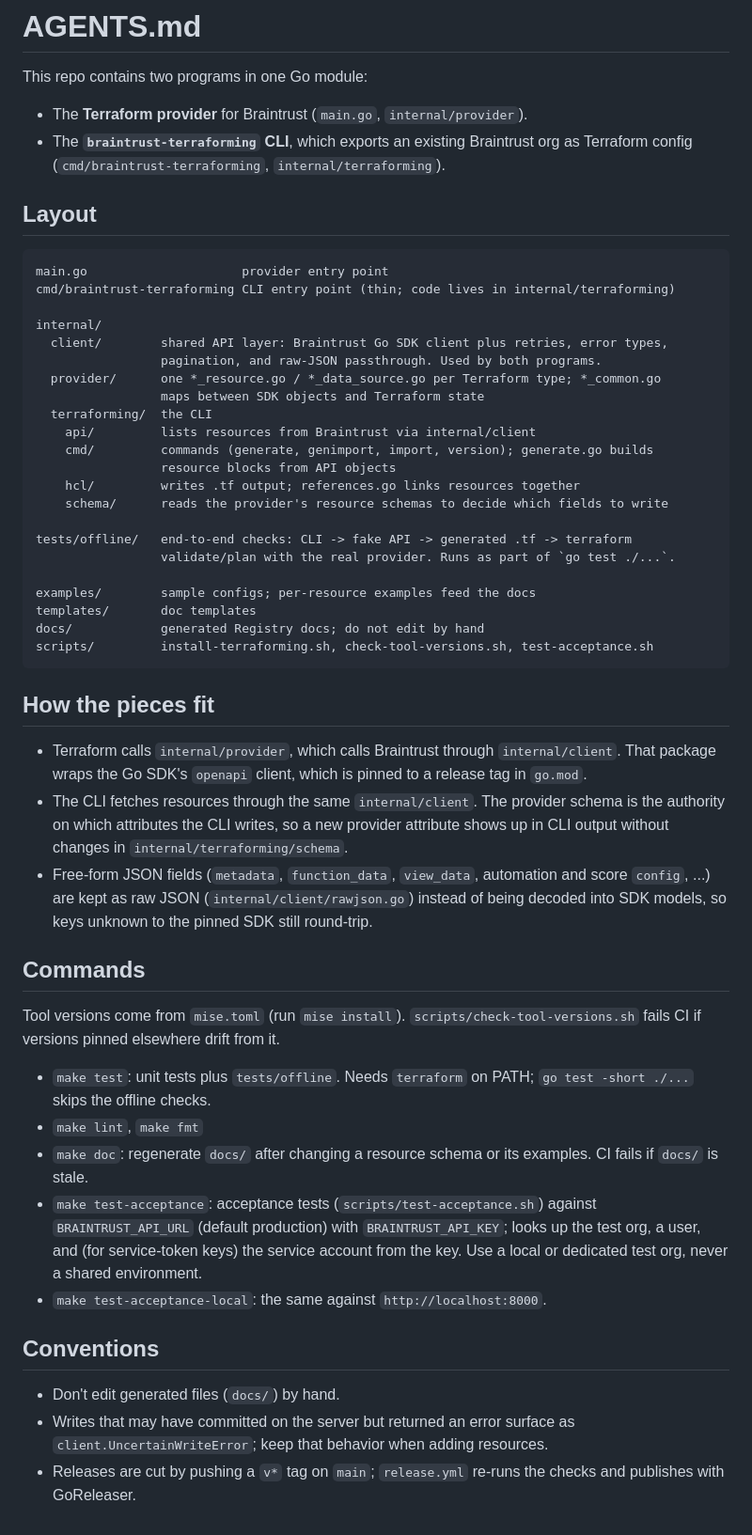
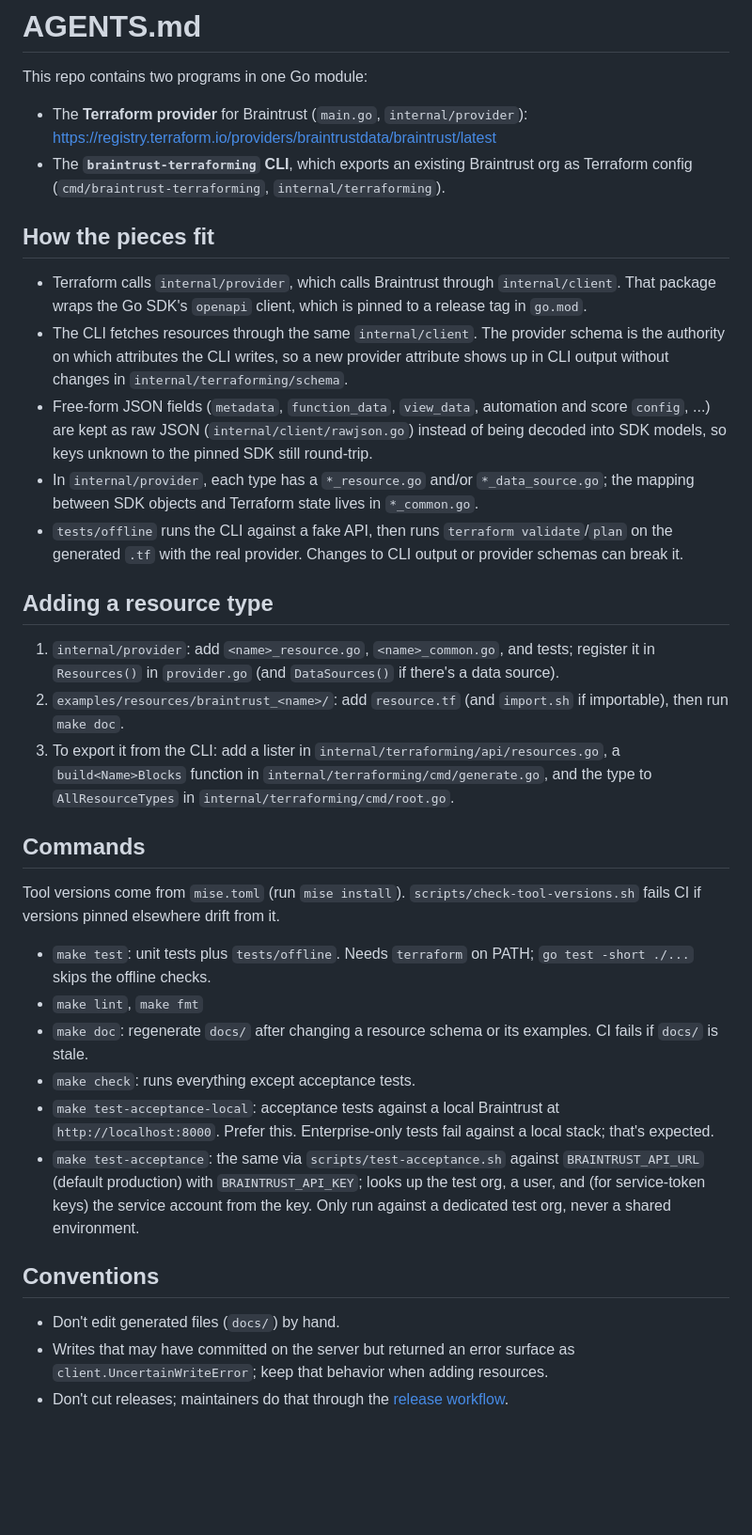
Before and after one commit to braintrustdata/terraform-provider-braintrust, a Markdown page: AGENTS.md, the part around the change. Shown at 94% size. Rendered like a GitHub page; blank space fills up the shorter version.

````diff
--- a/AGENTS.md
+++ b/AGENTS.md
@@ -2,41 +2,22 @@
 
 This repo contains two programs in one Go module:
 
-- The **Terraform provider** for Braintrust (`main.go`, `internal/provider`).
+- The **Terraform provider** for Braintrust (`main.go`, `internal/provider`): https://registry.terraform.io/providers/braintrustdata/braintrust/latest
 - The **`braintrust-terraforming` CLI**, which exports an existing Braintrust org as Terraform config (`cmd/braintrust-terraforming`, `internal/terraforming`).
-
-## Layout
-
-```
-main.go                     provider entry point
-cmd/braintrust-terraforming CLI entry point (thin; code lives in internal/terraforming)
-
-internal/
-  client/        shared API layer: Braintrust Go SDK client plus retries, error types,
-                 pagination, and raw-JSON passthrough. Used by both programs.
-  provider/      one *_resource.go / *_data_source.go per Terraform type; *_common.go
-                 maps between SDK objects and Terraform state
-  terraforming/  the CLI
-    api/         lists resources from Braintrust via internal/client
-    cmd/         commands (generate, genimport, import, version); generate.go builds
-                 resource blocks from API objects
-    hcl/         writes .tf output; references.go links resources together
-    schema/      reads the provider's resource schemas to decide which fields to write
-
-tests/offline/   end-to-end checks: CLI -> fake API -> generated .tf -> terraform
-                 validate/plan with the real provider. Runs as part of `go test ./...`.
-
-examples/        sample configs; per-resource examples feed the docs
-templates/       doc templates
-docs/            generated Registry docs; do not edit by hand
-scripts/         install-terraforming.sh, check-tool-versions.sh, test-acceptance.sh
-```
 
 ## How the pieces fit
 
 - Terraform calls `internal/provider`, which calls Braintrust through `internal/client`. That package wraps the Go SDK's `openapi` client, which is pinned to a release tag in `go.mod`.
 - The CLI fetches resources through the same `internal/client`. The provider schema is the authority on which attributes the CLI writes, so a new provider attribute shows up in CLI output without changes in `internal/terraforming/schema`.
 - Free-form JSON fields (`metadata`, `function_data`, `view_data`, automation and score `config`, ...) are kept as raw JSON (`internal/client/rawjson.go`) instead of being decoded into SDK models, so keys unknown to the pinned SDK still round-trip.
+- In `internal/provider`, each type has a `*_resource.go` and/or `*_data_source.go`; the mapping between SDK objects and Terraform state lives in `*_common.go`.
+- `tests/offline` runs the CLI against a fake API, then runs `terraform validate`/`plan` on the generated `.tf` with the real provider. Changes to CLI output or provider schemas can break it.
+
+## Adding a resource type
+
+1. `internal/provider`: add `<name>_resource.go`, `<name>_common.go`, and tests; register it in `Resources()` in `provider.go` (and `DataSources()` if there's a data source).
+2. `examples/resources/braintrust_<name>/`: add `resource.tf` (and `import.sh` if importable), then run `make doc`.
+3. To export it from the CLI: add a lister in `internal/terraforming/api/resources.go`, a `build<Name>Blocks` function in `internal/terraforming/cmd/generate.go`, and the type to `AllResourceTypes` in `internal/terraforming/cmd/root.go`.
 
 ## Commands
 
@@ -45,11 +26,12 @@ Tool versions come from `mise.toml` (run `mise install`). `scripts/check-tool-ve
 - `make test`: unit tests plus `tests/offline`. Needs `terraform` on PATH; `go test -short ./...` skips the offline checks.
 - `make lint`, `make fmt`
 - `make doc`: regenerate `docs/` after changing a resource schema or its examples. CI fails if `docs/` is stale.
-- `make test-acceptance`: acceptance tests (`scripts/test-acceptance.sh`) against `BRAINTRUST_API_URL` (default production) with `BRAINTRUST_API_KEY`; looks up the test org, a user, and (for service-token keys) the service account from the key. Use a local or dedicated test org, never a shared environment.
-- `make test-acceptance-local`: the same against `http://localhost:8000`.
+- `make check`: runs everything except acceptance tests.
+- `make test-acceptance-local`: acceptance tests against a local Braintrust at `http://localhost:8000`. Prefer this. Enterprise-only tests fail against a local stack; that's expected.
+- `make test-acceptance`: the same via `scripts/test-acceptance.sh` against `BRAINTRUST_API_URL` (default production) with `BRAINTRUST_API_KEY`; looks up the test org, a user, and (for service-token keys) the service account from the key. Only run against a dedicated test org, never a shared environment.
 
 ## Conventions
 
 - Don't edit generated files (`docs/`) by hand.
 - Writes that may have committed on the server but returned an error surface as `client.UncertainWriteError`; keep that behavior when adding resources.
-- Releases are cut by pushing a `v*` tag on `main`; `release.yml` re-runs the checks and publishes with GoReleaser.
+- Don't cut releases; maintainers do that through the [release workflow](https://github.com/braintrustdata/terraform-provider-braintrust/actions/workflows/release.yml).
````
